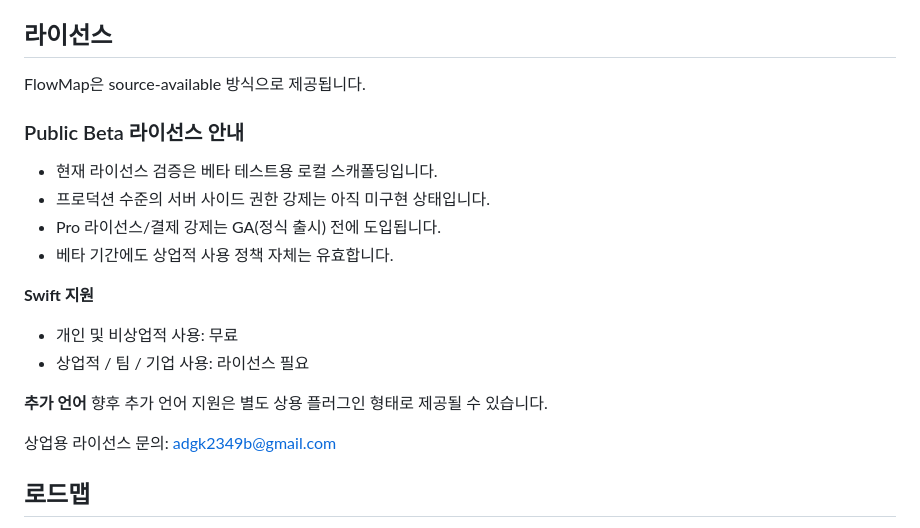
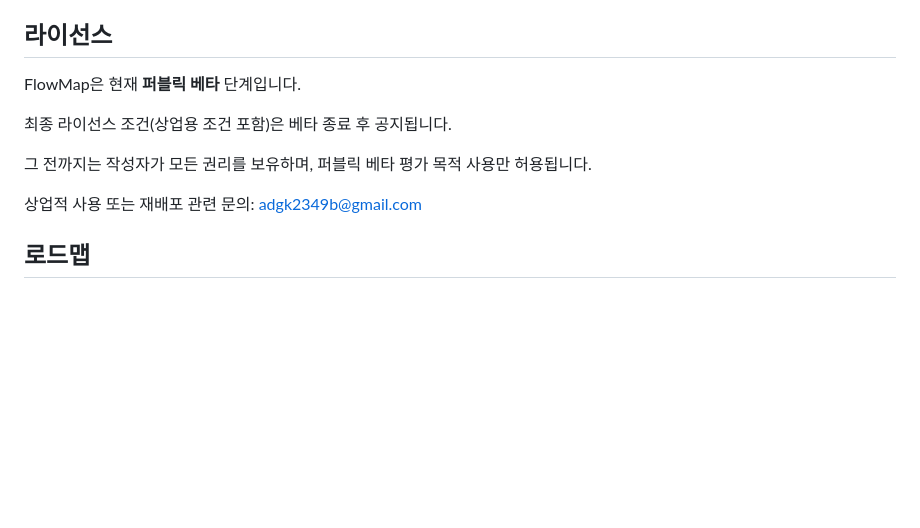
Before and after one commit to adgk2349/FlowMap-AI_Code_Hallucination_Guard_for_Swift, a Markdown page: README.ko.md, the part around the change. GitHub-like rendering; blank space fills up the shorter version.

```diff
--- a/README.ko.md
+++ b/README.ko.md
@@ -161,23 +161,13 @@ node scripts/run_commit_replay.mjs \
 
 ## 라이선스
 
-FlowMap은 source-available 방식으로 제공됩니다.
+FlowMap은 현재 **퍼블릭 베타** 단계입니다.
 
-### Public Beta 라이선스 안내
+최종 라이선스 조건(상업용 조건 포함)은 베타 종료 후 공지됩니다.
 
-- 현재 라이선스 검증은 베타 테스트용 로컬 스캐폴딩입니다.
-- 프로덕션 수준의 서버 사이드 권한 강제는 아직 미구현 상태입니다.
-- Pro 라이선스/결제 강제는 GA(정식 출시) 전에 도입됩니다.
-- 베타 기간에도 상업적 사용 정책 자체는 유효합니다.
+그 전까지는 작성자가 모든 권리를 보유하며, 퍼블릭 베타 평가 목적 사용만 허용됩니다.
 
-**Swift 지원**
-- 개인 및 비상업적 사용: 무료
-- 상업적 / 팀 / 기업 사용: 라이선스 필요
-
-**추가 언어**
-향후 추가 언어 지원은 별도 상용 플러그인 형태로 제공될 수 있습니다.
-
-상업용 라이선스 문의: adgk2349b@gmail.com
+상업적 사용 또는 재배포 관련 문의: adgk2349b@gmail.com
 
 ## 로드맵
 
```
Also changed, not shown: README.ja.md (+4 -14 lines), README.md (+4 -14 lines).
